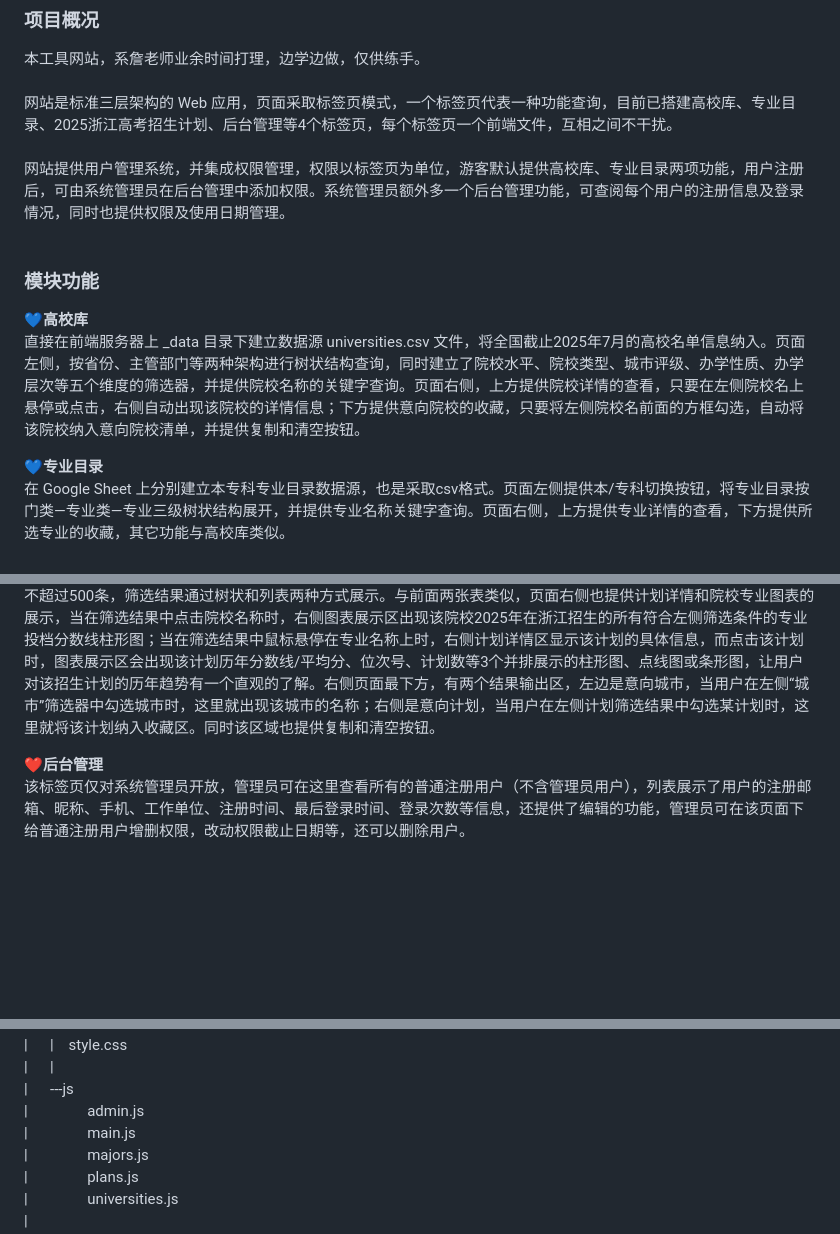
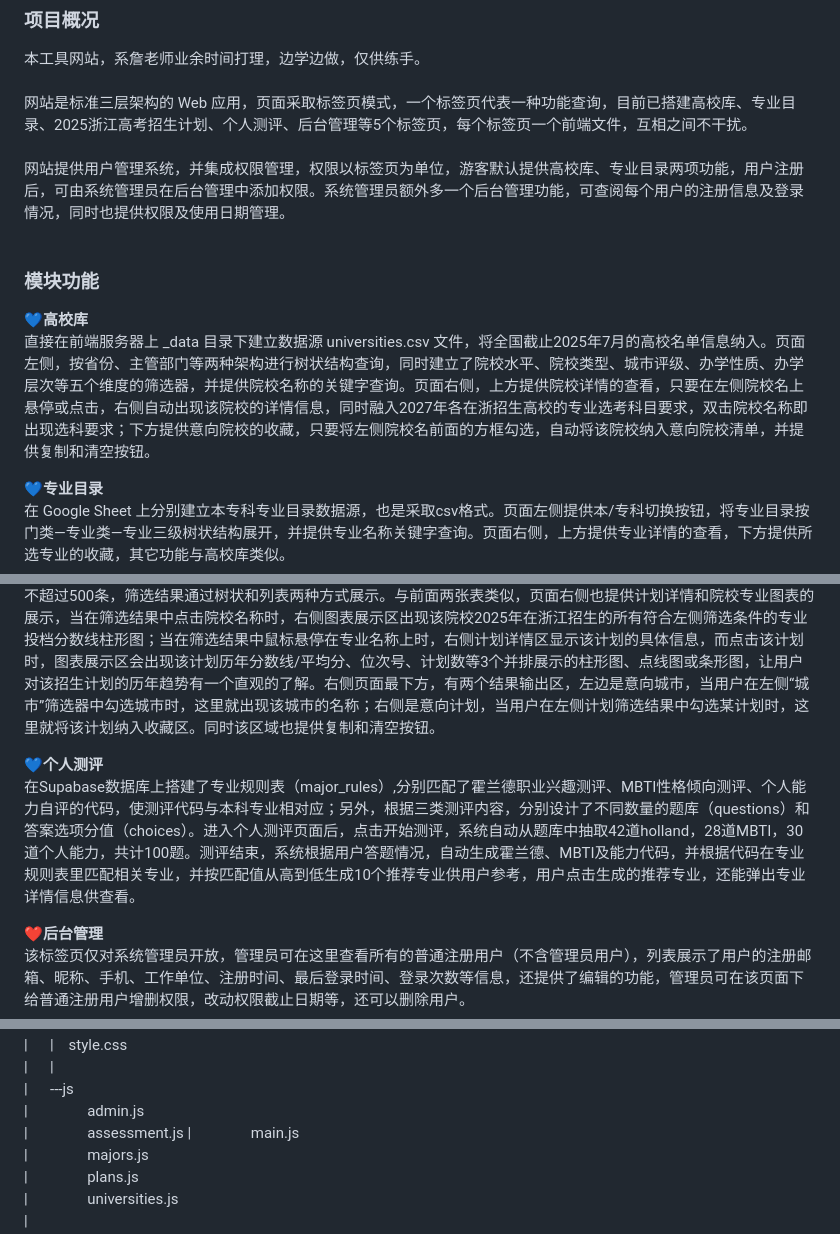
Before and after one commit to Zhankj007/major-selector-final, a Markdown page: README.md, 3 parts joined by grey strips. Rendered like a GitHub page; blank space fills up the shorter version.

Commit message:
更正说明文档

```diff
--- a/README.md
+++ b/README.md
@@ -2,15 +2,17 @@
 
 ### 项目概况
 本工具网站，系詹老师业余时间打理，边学边做，仅供练手。<br><br>
-网站是标准三层架构的 Web 应用，页面采取标签页模式，一个标签页代表一种功能查询，目前已搭建高校库、专业目录、2025浙江高考招生计划、后台管理等4个标签页，每个标签页一个前端文件，互相之间不干扰。<br><br>
+网站是标准三层架构的 Web 应用，页面采取标签页模式，一个标签页代表一种功能查询，目前已搭建高校库、专业目录、2025浙江高考招生计划、个人测评、后台管理等5个标签页，每个标签页一个前端文件，互相之间不干扰。<br><br>
 网站提供用户管理系统，并集成权限管理，权限以标签页为单位，游客默认提供高校库、专业目录两项功能，用户注册后，可由系统管理员在后台管理中添加权限。系统管理员额外多一个后台管理功能，可查阅每个用户的注册信息及登录情况，同时也提供权限及使用日期管理。<br><br>
 
 ### 模块功能
-:blue_heart:**高校库** <br>直接在前端服务器上 _data 目录下建立数据源 universities.csv 文件，将全国截止2025年7月的高校名单信息纳入。页面左侧，按省份、主管部门等两种架构进行树状结构查询，同时建立了院校水平、院校类型、城市评级、办学性质、办学层次等五个维度的筛选器，并提供院校名称的关键字查询。页面右侧，上方提供院校详情的查看，只要在左侧院校名上悬停或点击，右侧自动出现该院校的详情信息；下方提供意向院校的收藏，只要将左侧院校名前面的方框勾选，自动将该院校纳入意向院校清单，并提供复制和清空按钮。<br>
+:blue_heart:**高校库** <br>直接在前端服务器上 _data 目录下建立数据源 universities.csv 文件，将全国截止2025年7月的高校名单信息纳入。页面左侧，按省份、主管部门等两种架构进行树状结构查询，同时建立了院校水平、院校类型、城市评级、办学性质、办学层次等五个维度的筛选器，并提供院校名称的关键字查询。页面右侧，上方提供院校详情的查看，只要在左侧院校名上悬停或点击，右侧自动出现该院校的详情信息，同时融入2027年各在浙招生高校的专业选考科目要求，双击院校名称即出现选科要求；下方提供意向院校的收藏，只要将左侧院校名前面的方框勾选，自动将该院校纳入意向院校清单，并提供复制和清空按钮。<br>
 
 :blue_heart:**专业目录** <br>在 Google Sheet 上分别建立本专科专业目录数据源，也是采取csv格式。页面左侧提供本/专科切换按钮，将专业目录按门类—专业类—专业三级树状结构展开，并提供专业名称关键字查询。页面右侧，上方提供专业详情的查看，下方提供所选专业的收藏，其它功能与高校库类似。<br>
 
 :blue_heart:**2025浙江高考招生计划** <br>由于招生计划数据量较大，故数据源搭建在Supabase数据库上。页面左侧提供7个筛选器，分别是科类、城市、选科、水平、性质、层次、范围，其中选科按钮是先分文理科类再分具体选科，水平是按院校水平层次进行划分，层次是本专科区别，范围则是提供分数和位次两个维度，输入上下区间进行筛选。除筛选器外，还提供院校名称关键字、专业名词关键字的查询。尤其是专业名称关键字，可以从第二张标签页的所选专业中直接复制，系统按每个专业名称自动去计划库中去匹配相关专业。上述筛选器或关键字确认后，点击查询按钮可选出符合条件的记录，系统暂定每次查询结果最多不超过500条，筛选结果通过树状和列表两种方式展示。与前面两张表类似，页面右侧也提供计划详情和院校专业图表的展示，当在筛选结果中点击院校名称时，右侧图表展示区出现该院校2025年在浙江招生的所有符合左侧筛选条件的专业投档分数线柱形图；当在筛选结果中鼠标悬停在专业名称上时，右侧计划详情区显示该计划的具体信息，而点击该计划时，图表展示区会出现该计划历年分数线/平均分、位次号、计划数等3个并排展示的柱形图、点线图或条形图，让用户对该招生计划的历年趋势有一个直观的了解。右侧页面最下方，有两个结果输出区，左边是意向城市，当用户在左侧“城市”筛选器中勾选城市时，这里就出现该城市的名称；右侧是意向计划，当用户在左侧计划筛选结果中勾选某计划时，这里就将该计划纳入收藏区。同时该区域也提供复制和清空按钮。<br>
+
+:blue_heart:**个人测评** <br>在Supabase数据库上搭建了专业规则表（major_rules）,分别匹配了霍兰德职业兴趣测评、MBTI性格倾向测评、个人能力自评的代码，使测评代码与本科专业相对应；另外，根据三类测评内容，分别设计了不同数量的题库（questions）和答案选项分值（choices）。进入个人测评页面后，点击开始测评，系统自动从题库中抽取42道holland，28道MBTI，30道个人能力，共计100题。测评结束，系统根据用户答题情况，自动生成霍兰德、MBTI及能力代码，并根据代码在专业规则表里匹配相关专业，并按匹配值从高到低生成10个推荐专业供用户参考，用户点击生成的推荐专业，还能弹出专业详情信息供查看。<br>
 
 :heart:**后台管理** <br>该标签页仅对系统管理员开放，管理员可在这里查看所有的普通注册用户（不含管理员用户），列表展示了用户的注册邮箱、昵称、手机、工作单位、注册时间、最后登录时间、登录次数等信息，还提供了编辑的功能，管理员可在该页面下给普通注册用户增删权限，改动权限截止日期等，还可以删除用户。<br><br>
 
@@ -38,6 +40,7 @@ major-selector-final/<br>
 |&nbsp;&nbsp;&nbsp;&nbsp;&nbsp;   |<br>
 |&nbsp;&nbsp;&nbsp;&nbsp;&nbsp;   \---js<br>
 |&nbsp;&nbsp;&nbsp;&nbsp;&nbsp;&nbsp;&nbsp;&nbsp;&nbsp;&nbsp;&nbsp;&nbsp;&nbsp;&nbsp;&nbsp;           admin.js<br>
+|&nbsp;&nbsp;&nbsp;&nbsp;&nbsp;&nbsp;&nbsp;&nbsp;&nbsp;&nbsp;&nbsp;&nbsp;&nbsp;&nbsp;&nbsp;           assessment.js
 |&nbsp;&nbsp;&nbsp;&nbsp;&nbsp;&nbsp;&nbsp;&nbsp;&nbsp;&nbsp;&nbsp;&nbsp;&nbsp;&nbsp;&nbsp;           main.js<br>
 |&nbsp;&nbsp;&nbsp;&nbsp;&nbsp;&nbsp;&nbsp;&nbsp;&nbsp;&nbsp;&nbsp;&nbsp;&nbsp;&nbsp;&nbsp;           majors.js<br>
 |&nbsp;&nbsp;&nbsp;&nbsp;&nbsp;&nbsp;&nbsp;&nbsp;&nbsp;&nbsp;&nbsp;&nbsp;&nbsp;&nbsp;&nbsp;           plans.js<br>
```
